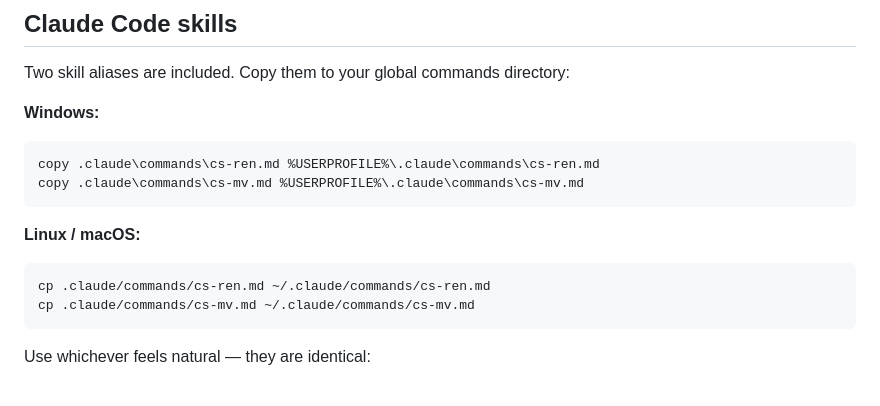
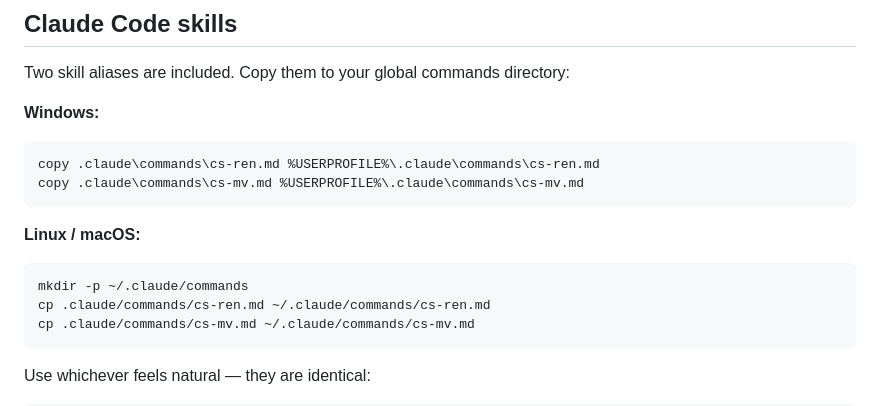
Before and after one commit to JeffPatterson-NCS/roslyn-rename, a Markdown page: README.md, the part around the change. Drawn GitHub-style.

Commit message:
Fix Linux/macOS install: mkdir -p before cp

````diff
--- a/README.md
+++ b/README.md
@@ -104,6 +104,7 @@ copy .claude\commands\cs-mv.md %USERPROFILE%\.claude\commands\cs-mv.md
 
 **Linux / macOS:**
 ```
+mkdir -p ~/.claude/commands
 cp .claude/commands/cs-ren.md ~/.claude/commands/cs-ren.md
 cp .claude/commands/cs-mv.md ~/.claude/commands/cs-mv.md
 ```
````
